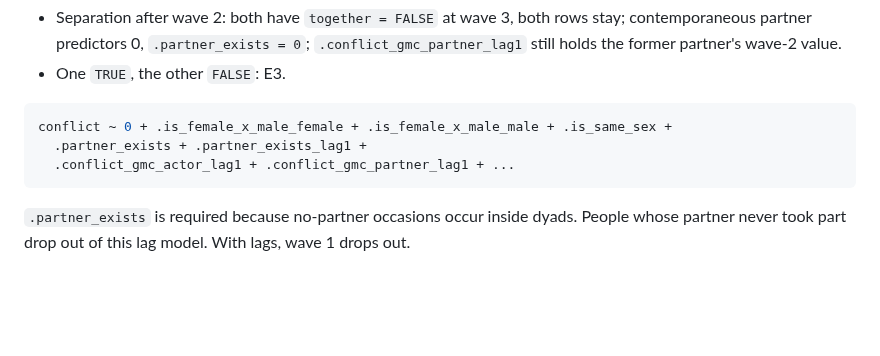
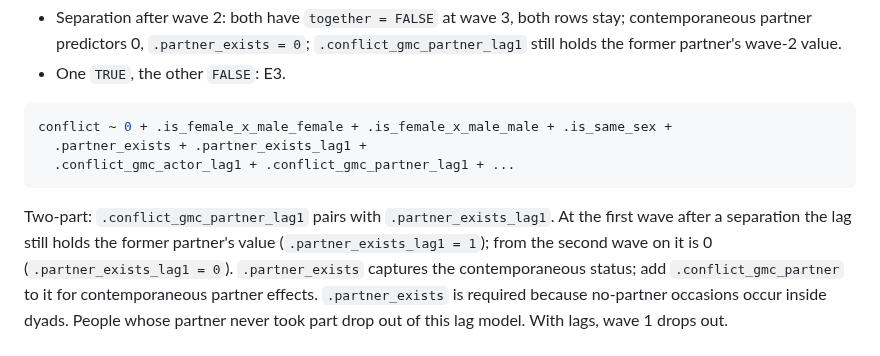
Before and after one commit to Pascal-Kueng/dyadMLM, a Markdown page: dev/partner-exists-spec.md, the part around one of its changes. Drawn GitHub-style; blank space fills up the shorter version.

````diff
--- a/dev/partner-exists-spec.md
+++ b/dev/partner-exists-spec.md
@@ -380,6 +415,11 @@ conflict ~ 0 + .is_female_x_male_female + .is_female_x_male_male + .is_same_sex
   .conflict_gmc_actor_lag1 + .conflict_gmc_partner_lag1 + ...
 ```
 
+Two-part: `.conflict_gmc_partner_lag1` pairs with `.partner_exists_lag1`. At
+the first wave after a separation the lag still holds the former partner's
+value (`.partner_exists_lag1 = 1`); from the second wave on it is 0
+(`.partner_exists_lag1 = 0`). `.partner_exists` captures the contemporaneous
+status; add `.conflict_gmc_partner` to it for contemporaneous partner effects.
 `.partner_exists` is required because no-partner occasions occur inside dyads.
 People whose partner never took part drop out of this lag model. With lags,
 wave 1 drops out.
````
Also changed, not shown: other parts of dev/partner-exists-spec.md (+36 -1 lines).
